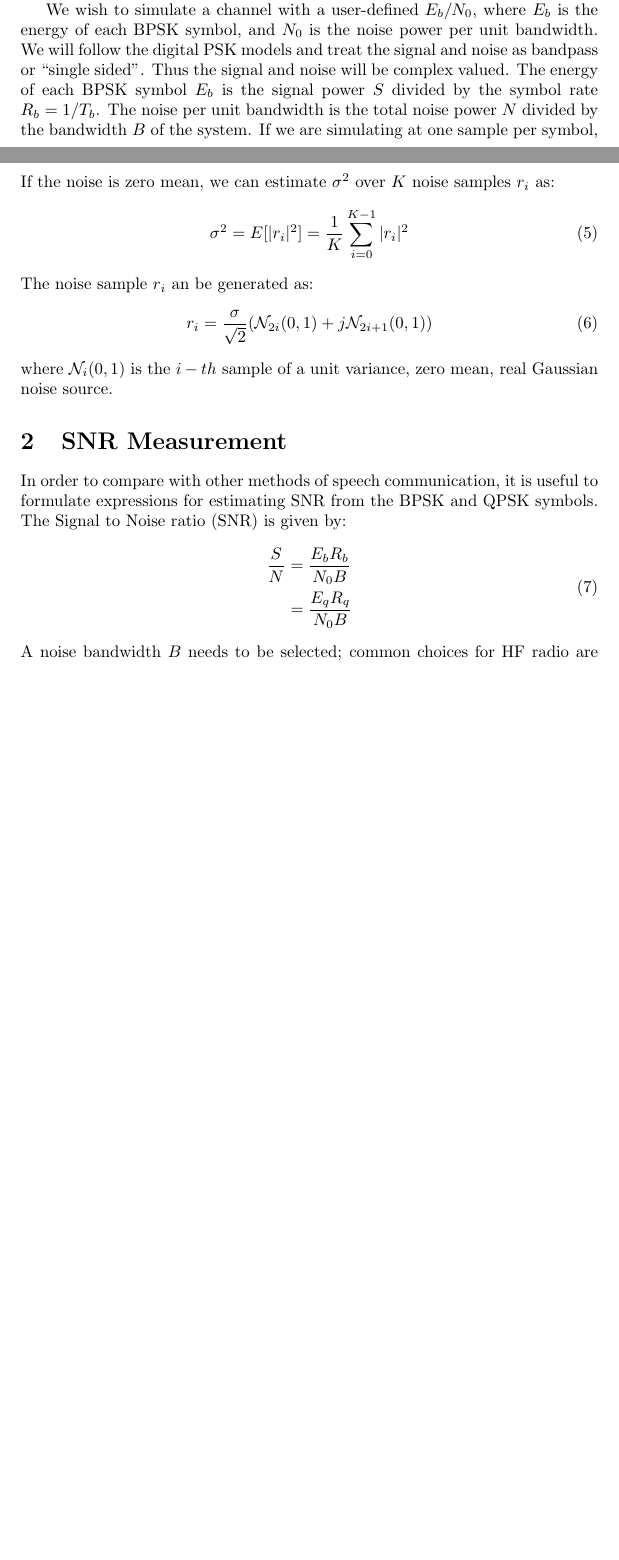
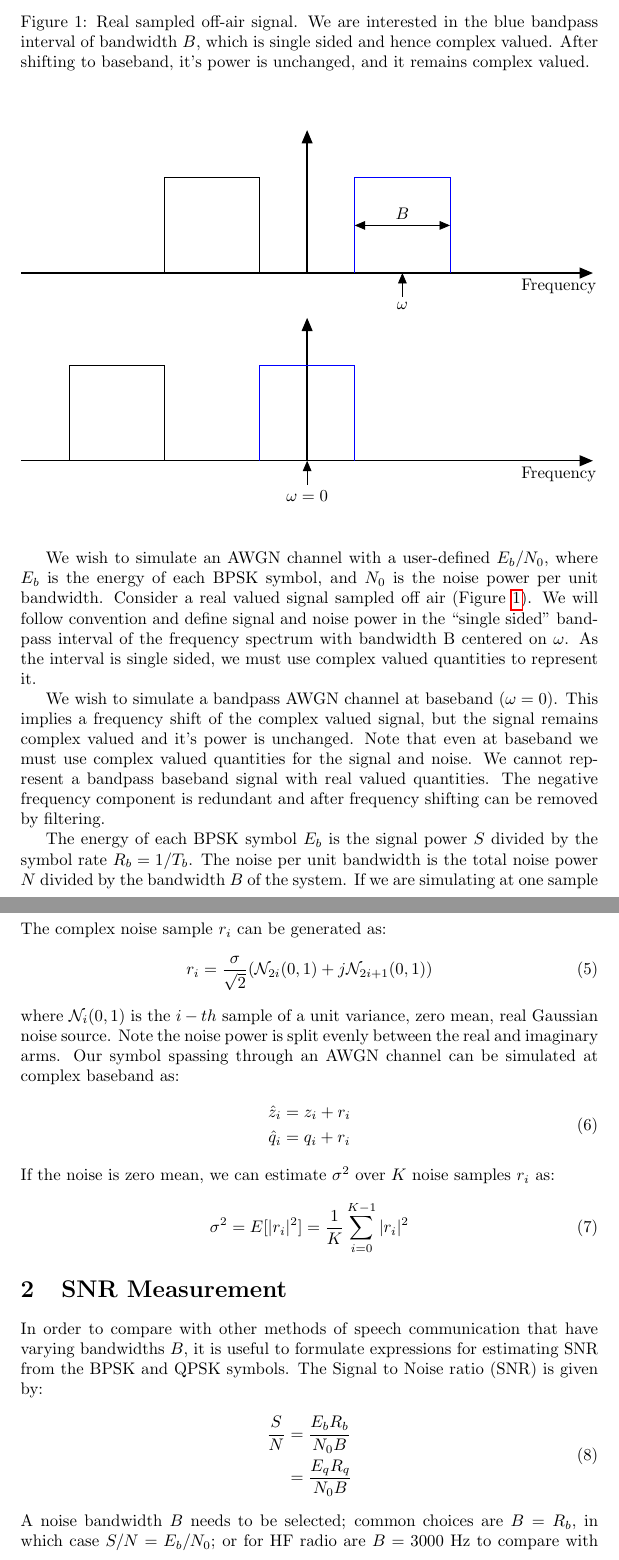
Before and after one commit to drowe67/misc, a LaTeX document (radio_ae/analog.tex): two parts of pages 1 and 2 of 4 before the commit and two parts of pages 2 and 3 of 5 after it, joined at a grey line, cut at the place of the change, the shorter picture padded with empty space. Compiled offline with pdfLaTeX.

Commit message:
explaining AWGN noise simulation

```diff
--- a/radio_ae/analog.tex
+++ b/radio_ae/analog.tex
@@ -2,6 +2,7 @@
 \usepackage{amsmath}
 \usepackage{hyperref}
 \usepackage{tikz}
+\usetikzlibrary{arrows}
 \usepackage{float}
 
 \begin{document}
@@ -25,7 +26,34 @@ R_q = \frac{d}{2T_z}
 \end{equation}
 For example with $T_z=0.04, d=80, R_q=1000$ symbols/s.
 
-We wish to simulate a channel with a user-defined $E_b/N_0$, where $E_b$ is the energy of each BPSK symbol, and $N_0$ is the noise power per unit bandwidth.  We will follow the digital PSK models and treat the signal and noise as bandpass or ``single sided".  Thus the signal and noise will be complex valued.  The energy of each BPSK symbol $E_b$ is the signal power $S$ divided by the symbol rate $R_b=1/T_b$.  The noise per unit bandwidth is the total noise power $N$ divided by the bandwidth $B$ of the system.  If we are simulating at one sample per symbol, $B=R_b$:
+\begin{figure}[H]
+\caption{Real sampled off-air signal.  We are interested in the blue bandpass interval of bandwidth $B$, which is single sided and hence complex valued. After shifting to baseband, it's power is unchanged, and it remains complex valued.}
+\vspace{5mm}
+\label{fig:bandpass}
+\begin{center}
+\begin{tikzpicture}[>=triangle 45,x=1.0cm,y=1.0cm]
+\draw[thick,->] (-6,0) -- (6,0) node [below, align=left, text width=3cm]{Frequency};
+\draw[thick,->] (0,0) -- (0,3);
+\draw (-3,0) -- (-3,2) -- (-1,2) -- (-1,0);
+\draw[blue] (1,0) -- (1,2) -- (3,2) -- (3,0);
+\draw[<->] (1,1) -- node [above]{$B$}(3,1);
+\draw[->] (2,-0.5)  node [below]{$\omega$} -- (2,0);
+\end{tikzpicture}
+\begin{tikzpicture}[>=triangle 45,x=1.0cm,y=1.0cm]
+\draw[thick,->] (-6,0) -- (6,0) node [below, align=left, text width=3cm]{Frequency};
+\draw[thick,->] (0,0) -- (0,3);
+\draw (-5,0) -- (-5,2) -- (-3,2) -- (-3,0);
+\draw[blue] (-1,0) -- (-1,2) -- (1,2) -- (1,0);
+\draw[->] (0,-0.5)  node [below]{$\omega=0$} -- (0,0);
+\end{tikzpicture}
+\end{center}
+\end{figure}
+
+We wish to simulate an AWGN channel with a user-defined $E_b/N_0$, where $E_b$ is the energy of each BPSK symbol, and $N_0$ is the noise power per unit bandwidth.  Consider a real valued signal sampled off air (Figure \ref{fig:bandpass}).  We will follow convention and define signal and noise power in the ``single sided" bandpass interval of the frequency spectrum with bandwidth B centered on $\omega$.  As the interval is single sided, we must use complex valued quantities to represent it.
+
+We wish to simulate a bandpass AWGN channel at baseband ($\omega=0$).  This implies a frequency shift of the complex valued signal, but the signal remains complex valued and it's power is unchanged. Note that even at baseband we must use complex valued quantities for the signal and noise.  We cannot represent a bandpass baseband signal with real valued quantities. The negative frequency component is redundant and after frequency shifting can be removed by filtering.
+
+The energy of each BPSK symbol $E_b$ is the signal power $S$ divided by the symbol rate $R_b=1/T_b$.  The noise per unit bandwidth is the total noise power $N$ divided by the bandwidth $B$ of the system.  If we are simulating at one sample per symbol, $B=R_b$:
 \begin{equation}
 \begin{split}
 \frac{E_b}{N_0} &= \frac{S/R_b}{N/R_b} \\
@@ -40,17 +69,22 @@ where $A$ is the amplitude of each BPSK symbol and $\sigma^2=N$ is the variance
+The complex noise sample $r_i$ can be generated as:
+\begin{equation}
+r_i = \frac{\sigma}{\sqrt{2}}(\mathcal{N}_{2i}(0,1) + j\mathcal{N}_{2i+1}(0,1))
+\end{equation}
+where $\mathcal{N}_i(0,1)$ is the $i-th$ sample of a unit variance, zero mean, real Gaussian noise source.  Note the noise power is split evenly between the real and imaginary arms. Our symbol spassing through an AWGN channel can be simulated at complex baseband as:
+\begin{equation}
+\begin{split}
+\hat{z}_i &= z_i + r_i \\
+\hat{q}_i &= q_i + r_i
+\end{split}
 \end{equation}
 If the noise is zero mean, we can estimate $\sigma^2$ over $K$ noise samples $r_i$ as:
 \begin{equation}
 \sigma^2 = E[|r_i|^2] = \frac{1}{K}\sum_{i=0}^{K-1}|r_i|^2
 \end{equation}
-The noise sample $r_i$ an be generated as:
-\begin{equation}
-r_i = \frac{\sigma}{\sqrt{2}}(\mathcal{N}_{2i}(0,1) + j\mathcal{N}_{2i+1}(0,1))
-\end{equation}
-where $\mathcal{N}_i(0,1)$ is the $i-th$ sample of a unit variance, zero mean, real Gaussian noise source.
 
 \section{SNR Measurement}
 
-In order to compare with other methods of speech communication, it is useful to formulate expressions for estimating SNR from the BPSK and QPSK symbols.  The Signal to Noise ratio (SNR) is given by:
+In order to compare with other methods of speech communication that have varying bandwidths $B$, it is useful to formulate expressions for estimating SNR from the BPSK and QPSK symbols.  The Signal to Noise ratio (SNR) is given by:
 \begin{equation}
 \label{eq:snr_theory}
 \begin{split}
@@ -58,7 +92,7 @@ In order to compare with other methods of speech communication, it is useful to
             &= \frac{E_qR_q}{N_0B}
 \end{split}
 \end{equation}
-A noise bandwidth $B$ needs to be selected; common choices for HF radio are $B=3000$ Hz to compare with existing analog and digital voice modes, and $B=1$ to obtain a normalised $C/N_0$ carrier power to noise density ratio.
+A noise bandwidth $B$ needs to be selected; common choices are $B=R_b$, in which case $S/N=E_b/N_0$; or for HF radio are $B=3000$ Hz to compare with existing analog and digital voice waveforms; or $B=1$ to obtain a normalised $C/N_0$ carrier power to noise density ratio.
 
 At one sample per symbol, the power, the mean energy of each QPSK symbol over a window of $K$ samples is given by:
 \begin{equation}
```
Also changed, not shown: radio_ae/analog.pdf, radio_ae/analog.tex (9 more changed lines), 1 other file.
